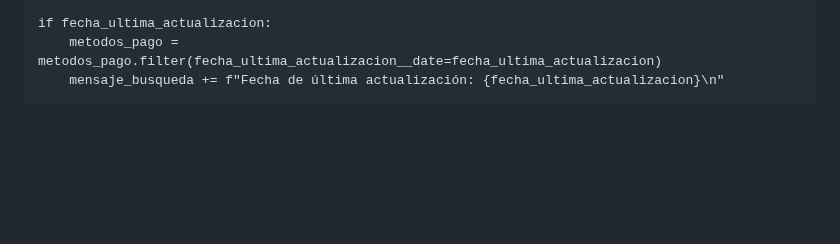
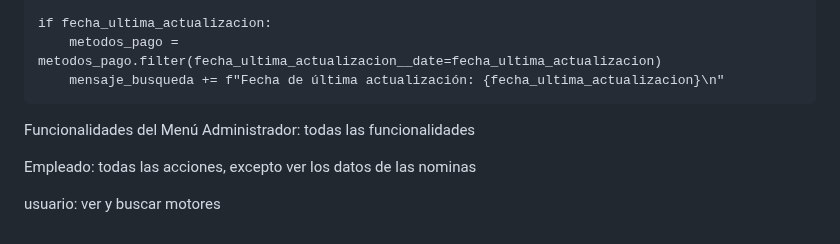
Before and after one commit to Pistachopower/Proyecto_EmpresaVentaMotores, a Markdown page: README.md, the part around the change. Rendered like a GitHub page; blank space fills up the shorter version.

```diff
--- a/README.md
+++ b/README.md
@@ -135,3 +135,10 @@ Método de Pago:
     if fecha_ultima_actualizacion:
         metodos_pago = metodos_pago.filter(fecha_ultima_actualizacion__date=fecha_ultima_actualizacion)
         mensaje_busqueda += f"Fecha de última actualización: {fecha_ultima_actualizacion}\n"
+
+Funcionalidades del Menú
+Administrador: todas las funcionalidades
+
+Empleado: todas las acciones, excepto ver los datos de las nominas
+
+usuario: ver y buscar motores
```
